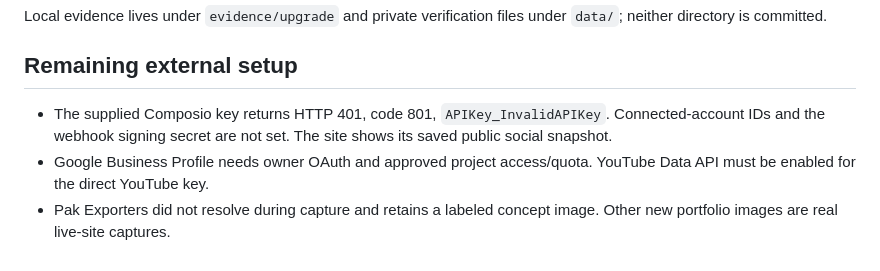
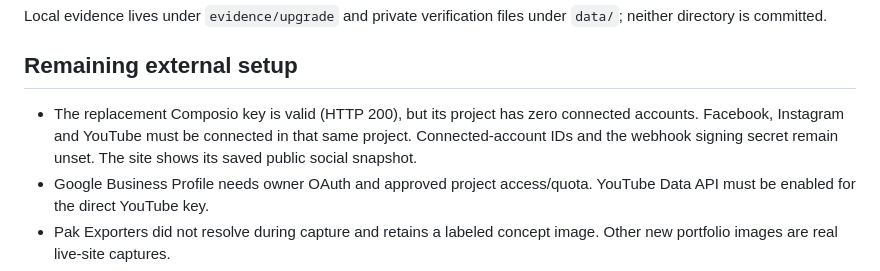
Before and after one commit to dmaker288/growintek, a Markdown page: docs/verification.md, the part around the change. GitHub-like rendering.

```diff
--- a/docs/verification.md
+++ b/docs/verification.md
@@ -15,7 +15,7 @@ Local evidence lives under `evidence/upgrade` and private verification files und
 
 ## Remaining external setup
 
-- The supplied Composio key returns HTTP 401, code 801, `APIKey_InvalidAPIKey`. Connected-account IDs and the webhook signing secret are not set. The site shows its saved public social snapshot.
+- The replacement Composio key is valid (HTTP 200), but its project has zero connected accounts. Facebook, Instagram and YouTube must be connected in that same project. Connected-account IDs and the webhook signing secret remain unset. The site shows its saved public social snapshot.
 - Google Business Profile needs owner OAuth and approved project access/quota. YouTube Data API must be enabled for the direct YouTube key.
 - Pak Exporters did not resolve during capture and retains a labeled concept image. Other new portfolio images are real live-site captures.
 - GitHub publication does not activate Vercel hosting. Vercel environment values, domain routing and hosted cron/webhook delivery must be verified after deployment.
```
Also changed, not shown: docs/vercel-prisma.md (+2 -2 lines).
